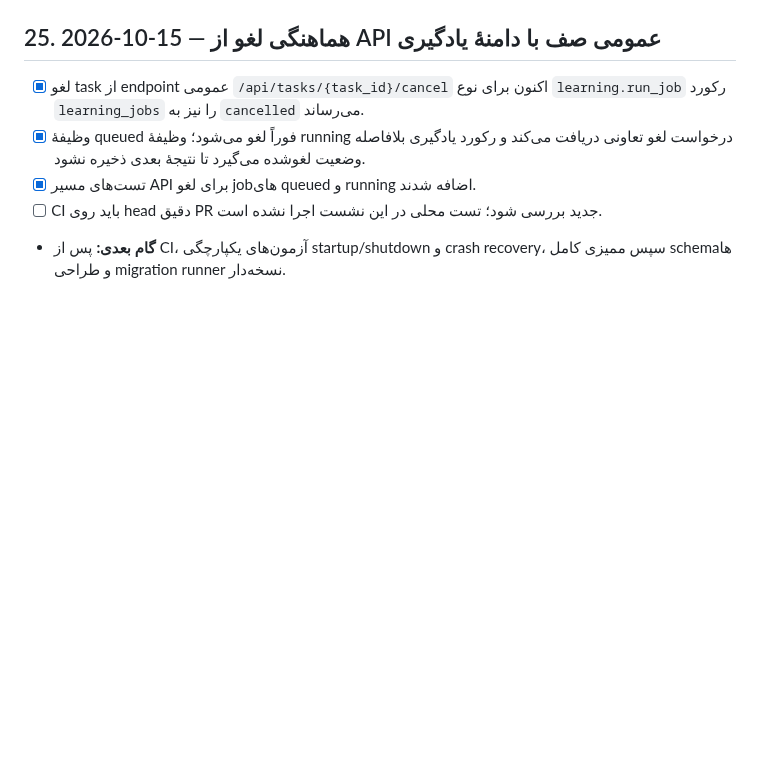
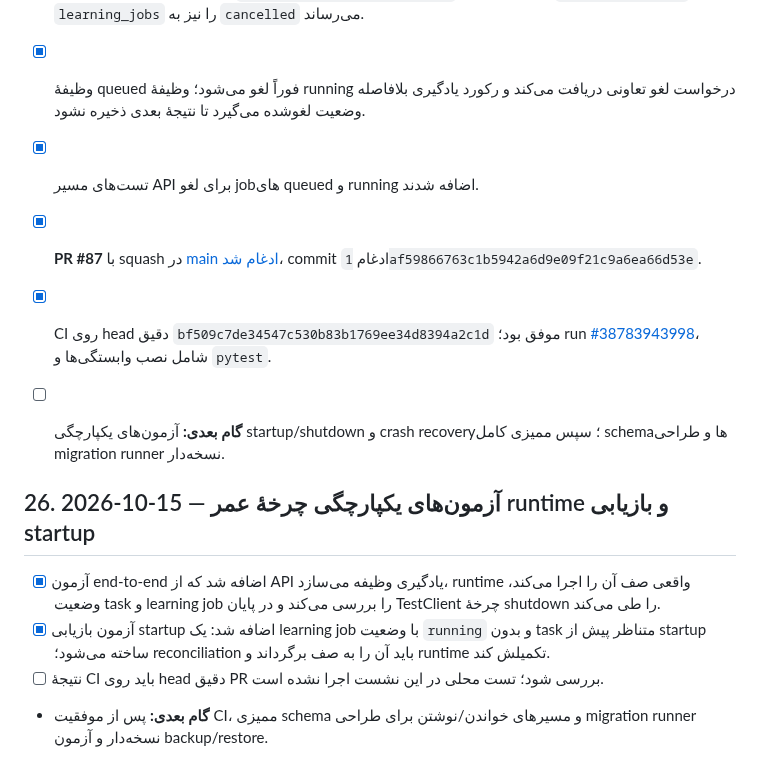
Before and after one commit to cognitive-kernel/Personal-AI-assistant, a Markdown page: docs/IMPLEMENTATION_LOG.md, the part around the change. GitHub-like rendering; blank space fills up the shorter version.

Commit message:
docs: record task cancellation merge and runtime integration tests

```diff
--- a/docs/IMPLEMENTATION_LOG.md
+++ b/docs/IMPLEMENTATION_LOG.md
@@ -454,5 +454,15 @@
 - [x] لغو task از endpoint عمومی `/api/tasks/{task_id}/cancel` اکنون برای نوع `learning.run_job` رکورد `learning_jobs` را نیز به `cancelled` می‌رساند.
 - [x] وظیفهٔ queued فوراً لغو می‌شود؛ وظیفهٔ running درخواست لغو تعاونی دریافت می‌کند و رکورد یادگیری بلافاصله وضعیت لغوشده می‌گیرد تا نتیجهٔ بعدی ذخیره نشود.
 - [x] تست‌های مسیر API برای لغو jobهای queued و running اضافه شدند.
-- [ ] CI باید روی head دقیق PR جدید بررسی شود؛ تست محلی در این نشست اجرا نشده است.
-- **گام بعدی:** پس از CI، آزمون‌های یکپارچگی startup/shutdown و crash recovery، سپس ممیزی کامل schemaها و طراحی migration runner نسخه‌دار.
+- [x] **PR #87** با squash در [main ادغام شد](https://github.com/cognitive-kernel/Personal-AI-assistant/pull/87)، commit ادغام `1af59866763c1b5942a6d9e09f21c9a6ea66d53e`.
+- [x] CI روی head دقیق `bf509c7de34547c530b83b1769ee34d8394a2c1d` موفق بود؛ run [#38783943998](https://github.com/cognitive-kernel/Personal-AI-assistant/actions/runs/38783943998)، شامل نصب وابستگی‌ها و `pytest`.
+- [ ] **گام بعدی:** آزمون‌های یکپارچگی startup/shutdown و crash recovery؛ سپس ممیزی کامل schemaها و طراحی migration runner نسخه‌دار.
+
+
+
+## 26. 2026-10-15 — آزمون‌های یکپارچگی چرخهٔ عمر runtime و بازیابی startup
+
+- [x] آزمون end-to-end اضافه شد که از API یادگیری وظیفه می‌سازد، runtime واقعی صف آن را اجرا می‌کند، وضعیت task و learning job را بررسی می‌کند و در پایان TestClient چرخهٔ shutdown را طی می‌کند.
+- [x] آزمون بازیابی startup اضافه شد: یک learning job با وضعیت `running` و بدون task متناظر پیش از startup ساخته می‌شود؛ reconciliation باید آن را به صف برگرداند و runtime تکمیلش کند.
+- [ ] نتیجهٔ CI باید روی head دقیق PR بررسی شود؛ تست محلی در این نشست اجرا نشده است.
+- **گام بعدی:** پس از موفقیت CI، ممیزی schema و مسیرهای خواندن/نوشتن برای طراحی migration runner نسخه‌دار و آزمون backup/restore.
```
